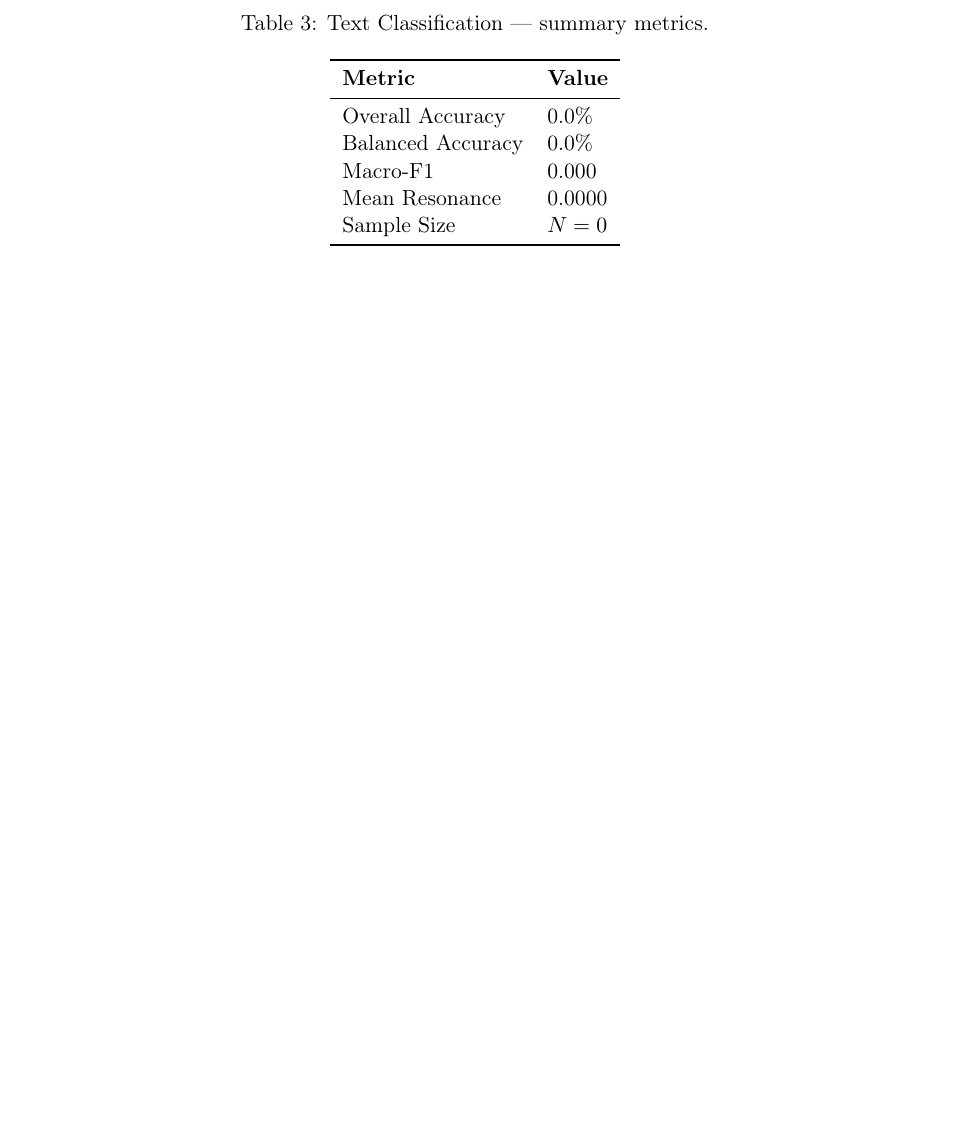
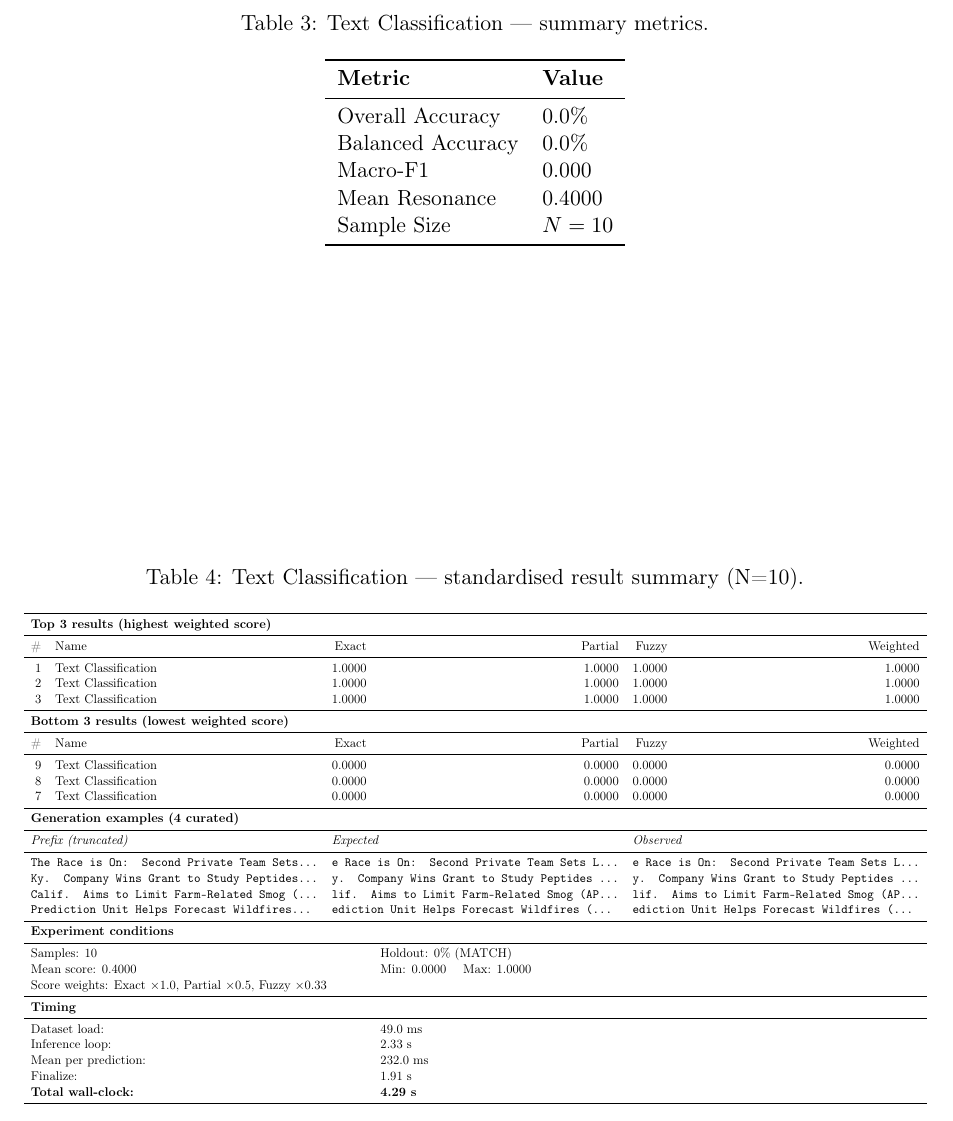
Before and after one commit to TheApeMachine/six, a LaTeX paper (paper/main.tex, which reads paper/include/classification/text_classification_section.tex, paper/include/classification/text_classification_summary.tex): part of page 27 of 47, cut so that both start at the same text, the shorter picture padded with empty space. Compiled offline with pdfLaTeX.

```diff
--- a/paper/include/classification/text_classification_section.tex
+++ b/paper/include/classification/text_classification_section.tex
@@ -31,8 +31,8 @@
     Overall Accuracy  & 0.0\% \\
     Balanced Accuracy & 0.0\% \\
     Macro-F1          & 0.000 \\
-    Mean Resonance    & 0.0000 \\
-    Sample Size       & $N = 0$ \\
+    Mean Resonance    & 0.4000 \\
+    Sample Size       & $N = 10$ \\
     \bottomrule
   \end{tabular}
 \end{table}
--- /dev/null
+++ b/paper/include/classification/text_classification_summary.tex
@@ -0,0 +1,40 @@
+\begin{table}[htbp]
+\centering
+\caption{Text Classification — standardised result summary (N=10).}
+\label{tab:text_classification_summary}
+\begin{adjustbox}{max width=\textwidth}
+\begin{tabular}{r p{5cm} r r r r}
+\toprule
+\multicolumn{6}{l}{\textbf{Top 3 results (highest weighted score)}} \\
+\midrule
+\# & Name & Exact & Partial & Fuzzy & Weighted \\
+\midrule
+1 & Text Classification & 1.0000 & 1.0000 & 1.0000 & 1.0000 \\
+2 & Text Classification & 1.0000 & 1.0000 & 1.0000 & 1.0000 \\
+3 & Text Classification & 1.0000 & 1.0000 & 1.0000 & 1.0000 \\
+\midrule
+\multicolumn{6}{l}{\textbf{Bottom 3 results (lowest weighted score)}} \\
+\midrule
+\# & Name & Exact & Partial & Fuzzy & Weighted \\
+\midrule
+9 & Text Classification & 0.0000 & 0.0000 & 0.0000 & 0.0000 \\
+8 & Text Classification & 0.0000 & 0.0000 & 0.0000 & 0.0000 \\
+7 & Text Classification & 0.0000 & 0.0000 & 0.0000 & 0.0000 \\
+\midrule
+\multicolumn{6}{l}{\textbf{Generation examples (4 curated)}} \\
+\midrule
+\multicolumn{2}{l}{\textit{Prefix (truncated)}} & \multicolumn{2}{l}{\textit{Expected}} & \multicolumn{2}{l}{\textit{Observed}} \\
+\midrule
+\multicolumn{2}{l}{\texttt{The Race is On: Second Private Team Sets\ldots}} & \multicolumn{2}{l}{\texttt{e Race is On: Second Private Team Sets L\ldots}} & \multicolumn{2}{l}{\texttt{e Race is On: Second Private Team Sets L\ldots}} \\
+\multicolumn{2}{l}{\texttt{Ky. Company Wins Grant to Study Peptides\ldots}} & \multicolumn{2}{l}{\texttt{y. Company Wins Grant to Study Peptides \ldots}} & \multicolumn{2}{l}{\texttt{y. Company Wins Grant to Study Peptides \ldots}} \\
+\multicolumn{2}{l}{\texttt{Calif. Aims to Limit Farm-Related Smog (\ldots}} & \multicolumn{2}{l}{\texttt{lif. Aims to Limit Farm-Related Smog (AP\ldots}} & \multicolumn{2}{l}{\texttt{lif. Aims to Limit Farm-Related Smog (AP\ldots}} \\
+\multicolumn{2}{l}{\texttt{Prediction Unit Helps Forecast Wildfires\ldots}} & \multicolumn{2}{l}{\texttt{ediction Unit Helps Forecast Wildfires (\ldots}} & \multicolumn{2}{l}{\texttt{ediction Unit Helps Forecast Wildfires (\ldots}} \\
+\midrule
+\multicolumn{6}{l}{\textbf{Experiment conditions}} \\
+\midrule
+\multicolumn{3}{l}{Samples: 10} & \multicolumn{3}{l}{Holdout: 0\% (MATCH)} \\
+\multicolumn{3}{l}{Mean score: 0.4000} & \multicolumn{3}{l}{Min: 0.0000 \quad Max: 1.0000} \\
+\multicolumn{6}{l}{Score weights: Exact $\times$1.0, Partial $\times$0.5, Fuzzy $\times$0.33} \\
+\midrule
+\multicolumn{6}{l}{\textbf{Timing}} \\
+\midrule
@@ -0,0 +47,3 @@
+\end{tabular}
+\end{adjustbox}
+\end{table}
```
Also changed, not shown: paper/main.tex (+1 -0 lines), paper/include/classification/text_classification_scores.pdf, paper/main.pdf, paper/include/classification/text_classification_section.tex (4 more changed lines), paper/include/classification/text_classification_summary.tex (6 more changed lines), 5 other files.
